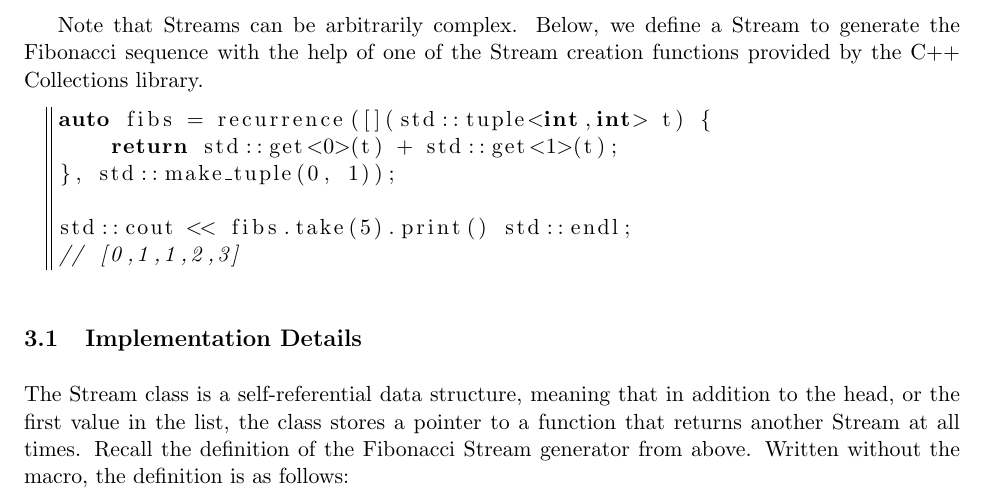
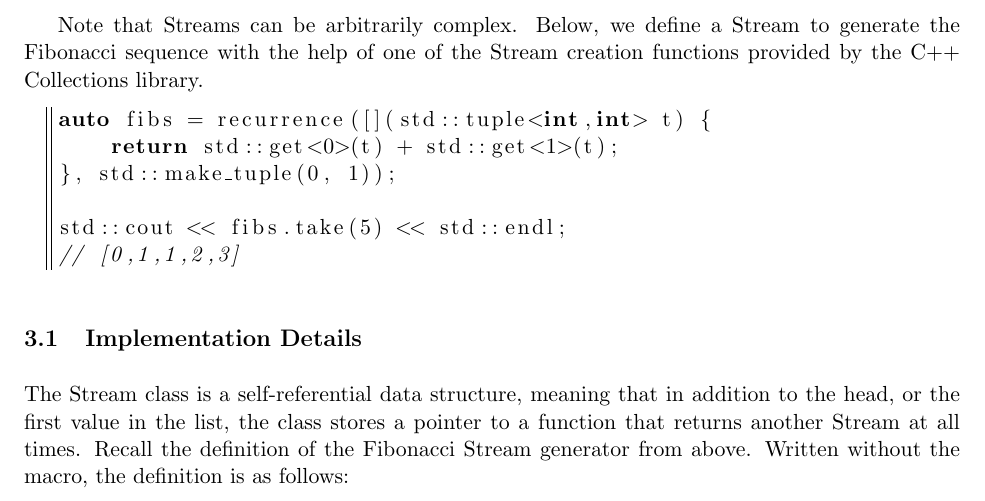
Before and after one commit to natebrennand/cpp_collections, a LaTeX document (report/paper.tex, which reads report/streams.tex): part of page 4 of 17, cut so that both start at the same text. Compiled offline with pdfLaTeX.

Commit message:
remove extra `print`

```diff
--- a/report/streams.tex
+++ b/report/streams.tex
@@ -30,7 +30,7 @@ auto fibs = recurrence([](std::tuple<int,int> t) {
     return std::get<0>(t) + std::get<1>(t);
 }, std::make_tuple(0, 1));
 
-std::cout << fibs.take(5).print() std::endl;
+std::cout << fibs.take(5) << std::endl;
 // [0,1,1,2,3]
 \end{lstlisting}
 
```
